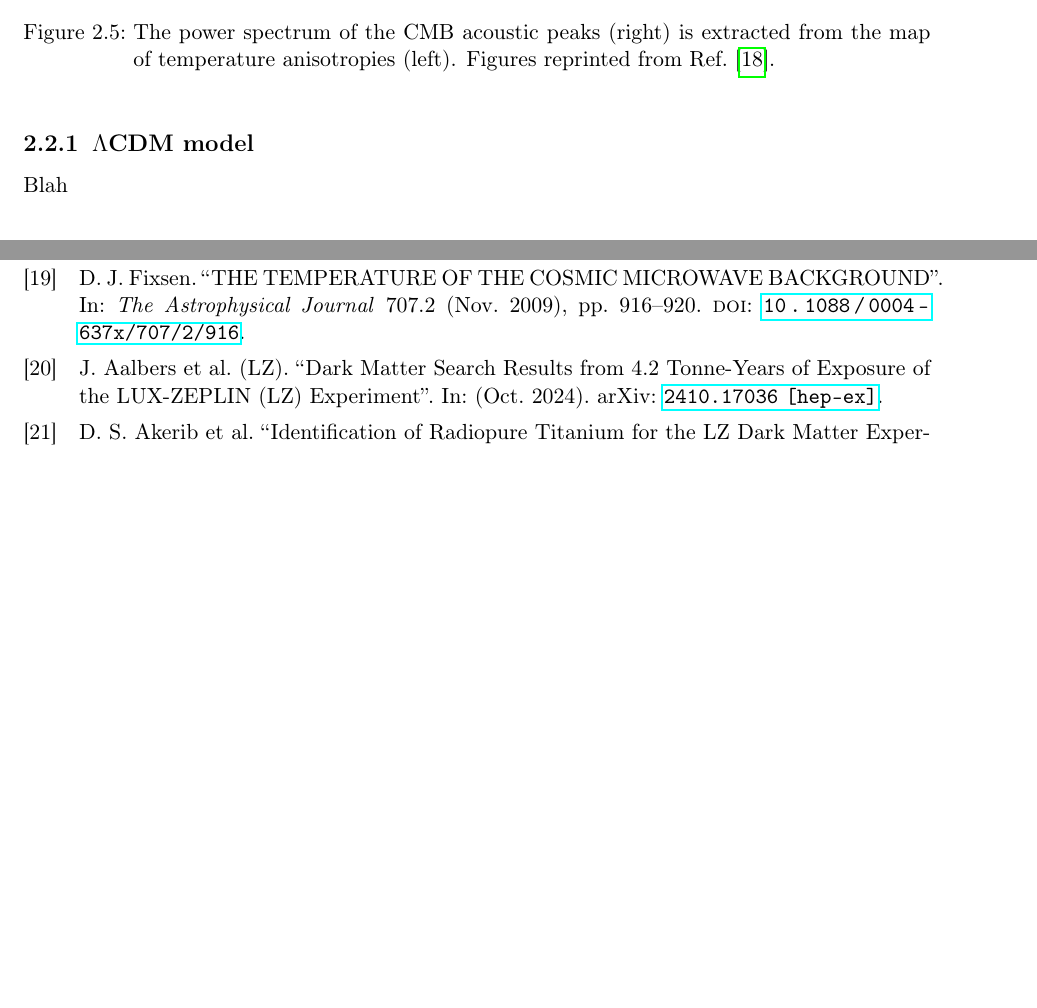
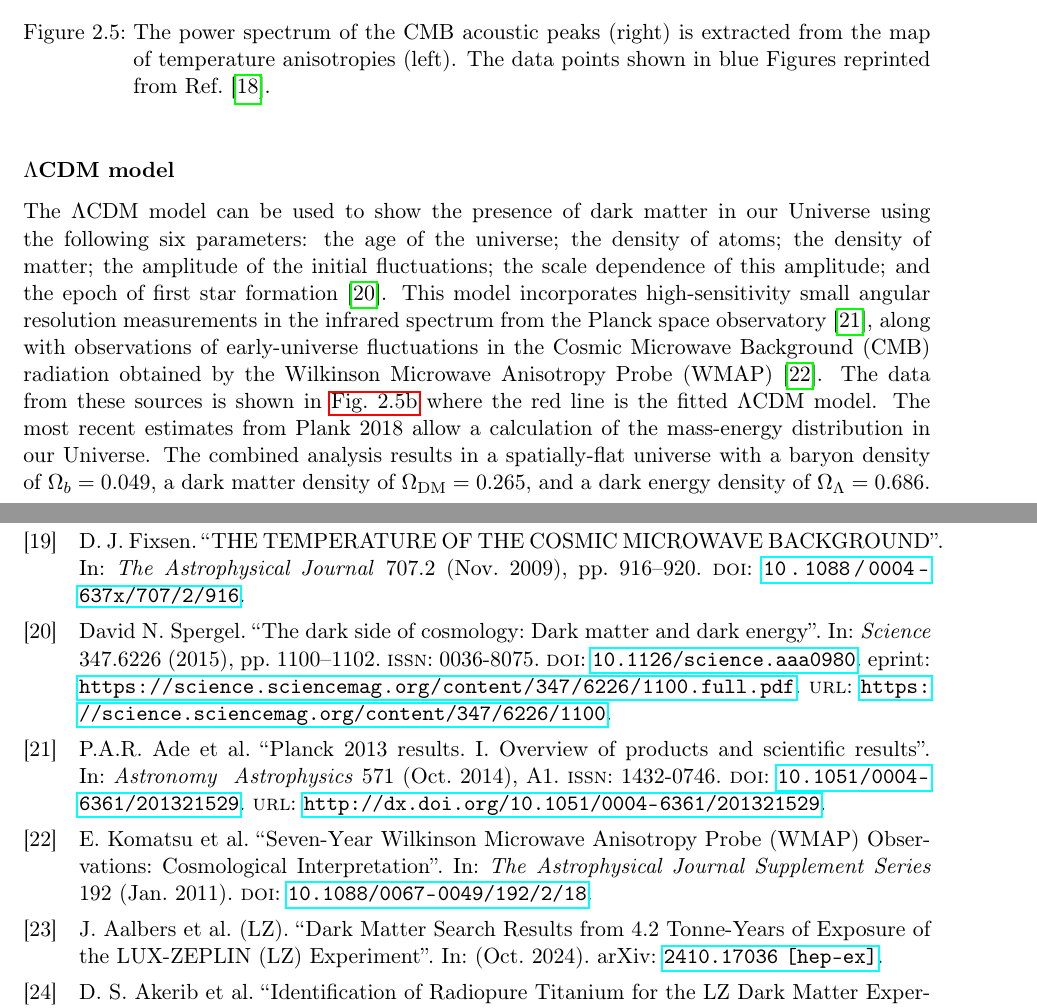
Before and after one commit to hbirch7/PhD_Thesis, a LaTeX thesis (main.tex, which reads chapters/DarkMatterOverview.tex): two parts of pages 25 and 109 of 112 before the commit and two parts of pages 25 and 110 of 113 after it, joined at a grey line, cut so that both start at the same text, the shorter picture padded with empty space. Compiled offline with pdfLaTeX.

Commit message:
LambdaCDM section

```diff
--- a/chapters/DarkMatterOverview.tex
+++ b/chapters/DarkMatterOverview.tex
@@ -80,12 +80,11 @@ which is treated as a continuous variable \cite{Young2016}. The first peak t $l=
          \caption{}
          \label{fig:DMOverview/CMBPowerSpec}
      \end{subfigure}
-     \caption{The power spectrum of the CMB acoustic peaks (right) is extracted from the map of temperature anisotropies (left). Figures reprinted from Ref.~\cite{Cirelli:2024ssz}.}
+     \caption{The power spectrum of the CMB acoustic peaks (right) is extracted from the map of temperature anisotropies (left). The data points shown in blue Figures reprinted from Ref.~\cite{Cirelli:2024ssz}.}
      \label{fig:DMOverview/CMB}
 \end{figure}
-\subsection{$\Lambda$CDM model}\label{sec:DMOverview/LambdaCDM}
-Blah
-
+\subsubsection{$\Lambda$CDM model}\label{sec:DMOverview/LambdaCDM}
+The $\Lambda \text{CDM}$ model can be used to show the presence of dark matter in our Universe using the following six parameters: the age of the universe; the density of atoms; the density of matter; the amplitude of the initial fluctuations; the scale dependence of this amplitude; and the epoch of first star formation \cite{LCDMparam}. This model incorporates high-sensitivity small angular resolution measurements in the infrared spectrum from the Planck space observatory \cite{2013Planck}, along with observations of early-universe fluctuations in the Cosmic Microwave Background (CMB) radiation obtained by the Wilkinson Microwave Anisotropy Probe (WMAP) \cite{WMAP}. The data from these sources is shown in \autoref{fig:DMOverview/CMBPowerSpec} where the red line is the fitted $\Lambda \text{CDM}$ model. The most recent estimates from Plank 2018 allow a calculation of the mass-energy distribution in our Universe. The combined analysis results in a spatially-flat universe with a baryon density of $\Omega_{b}=0.049$, a dark matter density of $\Omega_{\text{DM}}=0.265$, and a dark energy density of $\Omega_{\Lambda}=0.686$.
 \section{Avoiding dark matter}\label{sec:DMOverview/AvoidDM}
 
 \subsection{Modification of Newtonian dynamics}\label{sec:DMOverview/MOND}
```
